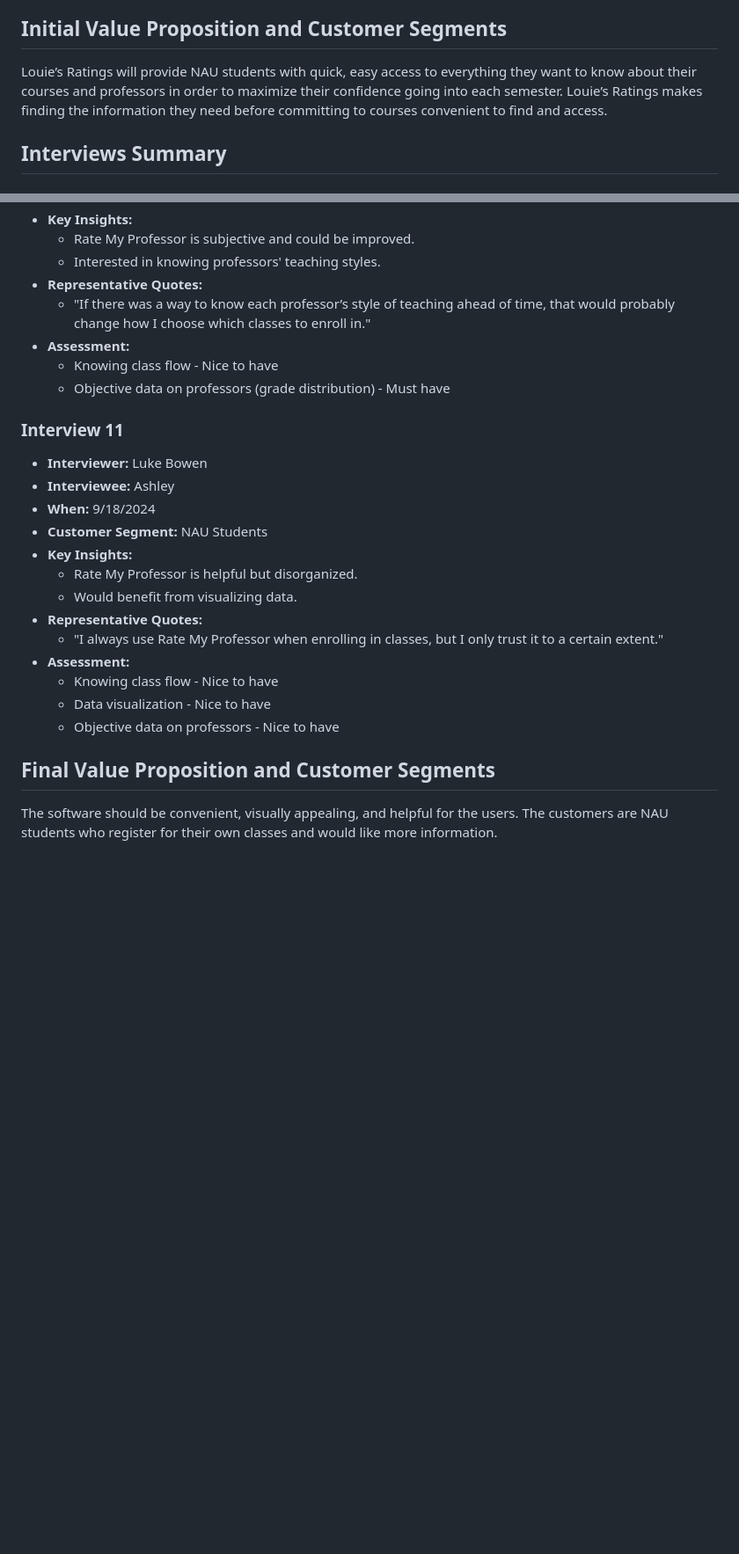
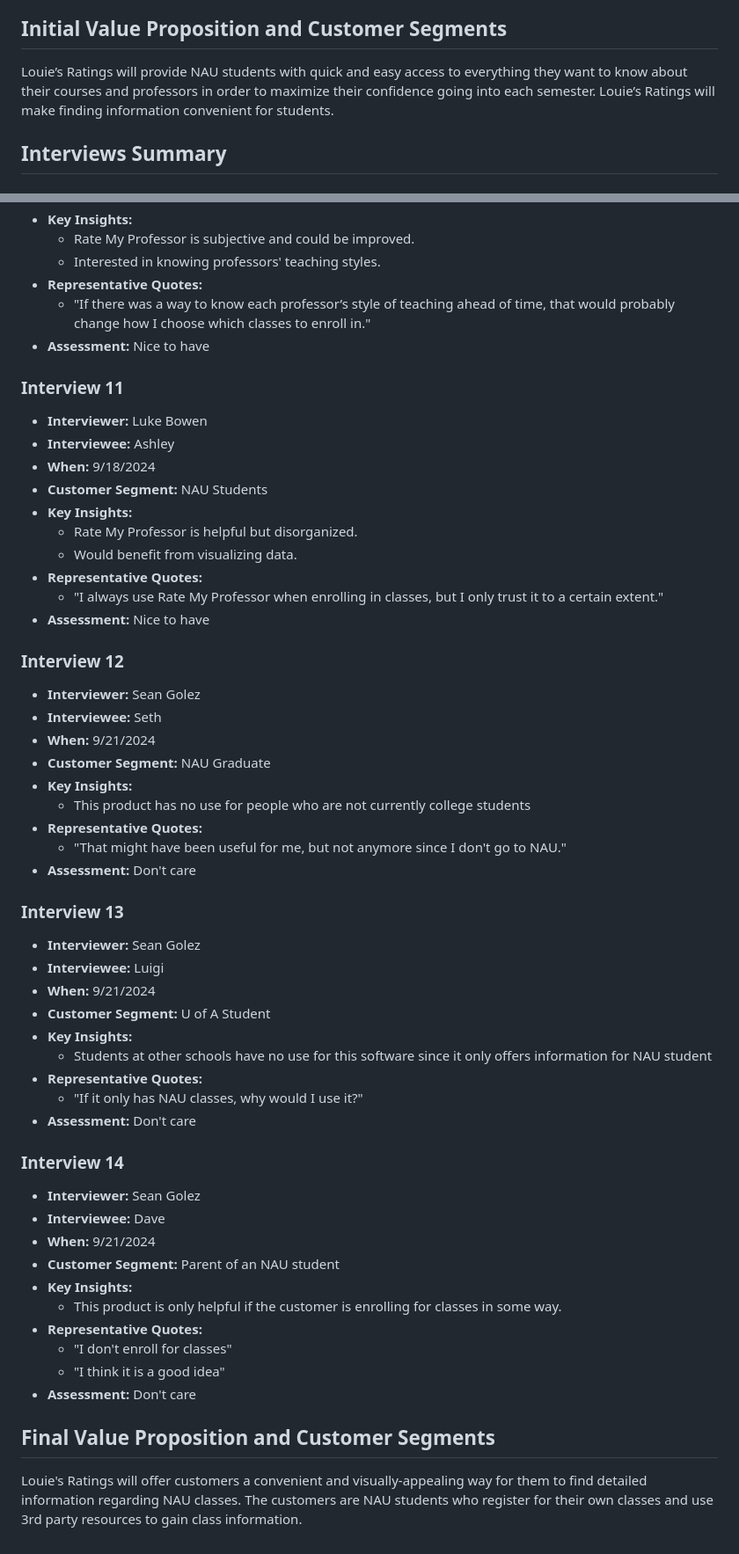
Before and after one commit to jeffreyHoelzel/LouiesRatings, a Markdown page: D1. Inception_ CS386 - Group 4.md, 2 parts joined by grey strips. Shown: that part at 88% size. GitHub-like rendering; blank space fills up the shorter version.

Commit message:
Made some changes to D1 Inception after attempt 2 feedback

```diff
--- a/D1. Inception_ CS386 - Group 4.md
+++ b/D1. Inception_ CS386 - Group 4.md
@@ -8,7 +8,7 @@
 It’s always unclear how to feel walking into a new semester. The changing environment and different expectations prove to be very demanding during this period of adjustment. The web application “Louie’s Ratings” is designed to make this very period of fluctuation that many students at NAU go through semesterly an experience that features far more confidence. Our website features direct access to all the information a student may need about their changing classes and professors, including detailed grade distributions from previous semesters, direct insight from previous students on specific roadblocks in the curriculum, detailed breakdowns on different graded class elements and their contribution to a student's overall grade, and finally information on a professor and their specific style to inform a student's choices on a class or how a student may approach a class. Depending on specific constraints like legality, this site may also feature past syllabus access for students interested in a class and its expectations or possibly a direct comparison system between professors.
 
 ## Initial Value Proposition and Customer Segments
-Louie’s Ratings will provide NAU students with quick, easy access to everything they want to know about their courses and professors in order to maximize their confidence going into each semester. Louie’s Ratings makes finding the information they need before committing to courses convenient to find and access.
+Louie’s Ratings will provide NAU students with quick and easy access to everything they want to know about their courses and professors in order to maximize their confidence going into each semester. Louie’s Ratings will make finding information convenient for students.
 
 ## Interviews Summary
 
@@ -161,9 +145,7 @@ Louie’s Ratings will provide NAU students with quick, easy access to everythin
   - Interested in knowing professors' teaching styles.
 - **Representative Quotes:**
   - "If there was a way to know each professor’s style of teaching ahead of time, that would probably change how I choose which classes to enroll in."
-- **Assessment:**
-  - Knowing class flow - Nice to have
-  - Objective data on professors (grade distribution) - Must have
+- **Assessment:** Nice to have
 
 ### Interview 11
 - **Interviewer:** Luke Bowen
@@ -175,10 +157,41 @@ Louie’s Ratings will provide NAU students with quick, easy access to everythin
   - Would benefit from visualizing data.
 - **Representative Quotes:**
   - "I always use Rate My Professor when enrolling in classes, but I only trust it to a certain extent."
-- **Assessment:**
-  - Knowing class flow - Nice to have
-  - Data visualization - Nice to have
-  - Objective data on professors - Nice to have
+- **Assessment:** Nice to have
+
+### Interview 12
+- **Interviewer:** Sean Golez
+- **Interviewee:** Seth
+- **When:** 9/21/2024
+- **Customer Segment:** NAU Graduate
+- **Key Insights:**
+  - This product has no use for people who are not currently college students
+- **Representative Quotes:**
+  - "That might have been useful for me, but not anymore since I don't go to NAU."
+- **Assessment:** Don't care
+
+### Interview 13
+- **Interviewer:** Sean Golez
+- **Interviewee:** Luigi
+- **When:** 9/21/2024
+- **Customer Segment:** U of A Student
+- **Key Insights:**
+  - Students at other schools have no use for this software since it only offers information for NAU student
+- **Representative Quotes:**
+  - "If it only has NAU classes, why would I use it?"
+- **Assessment:** Don't care
+
+### Interview 14
+- **Interviewer:** Sean Golez
+- **Interviewee:** Dave
+- **When:** 9/21/2024
+- **Customer Segment:** Parent of an NAU student
+- **Key Insights:**
+  - This product is only helpful if the customer is enrolling for classes in some way.
+- **Representative Quotes:**
+  - "I don't enroll for classes"
+  - "I think it is a good idea"
+- **Assessment:** Don't care
 
 ## Final Value Proposition and Customer Segments
-The software should be convenient, visually appealing, and helpful for the users. The customers are NAU students who register for their own classes and would like more information.
+Louie's Ratings will offer customers a convenient and visually-appealing way for them to find detailed information regarding NAU classes. The customers are NAU students who register for their own classes and use 3rd party resources to gain class information.
```
Also changed, not shown: other parts of D1. Inception_ CS386 - Group 4.md (+5 -21 lines).
